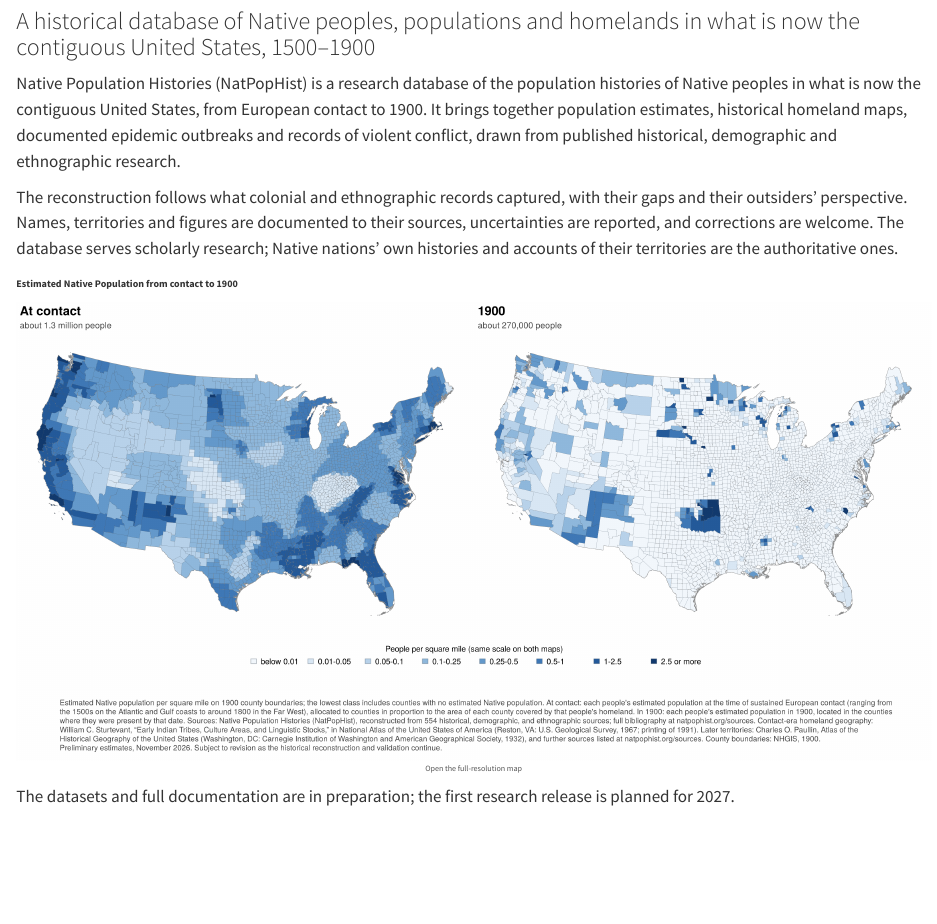
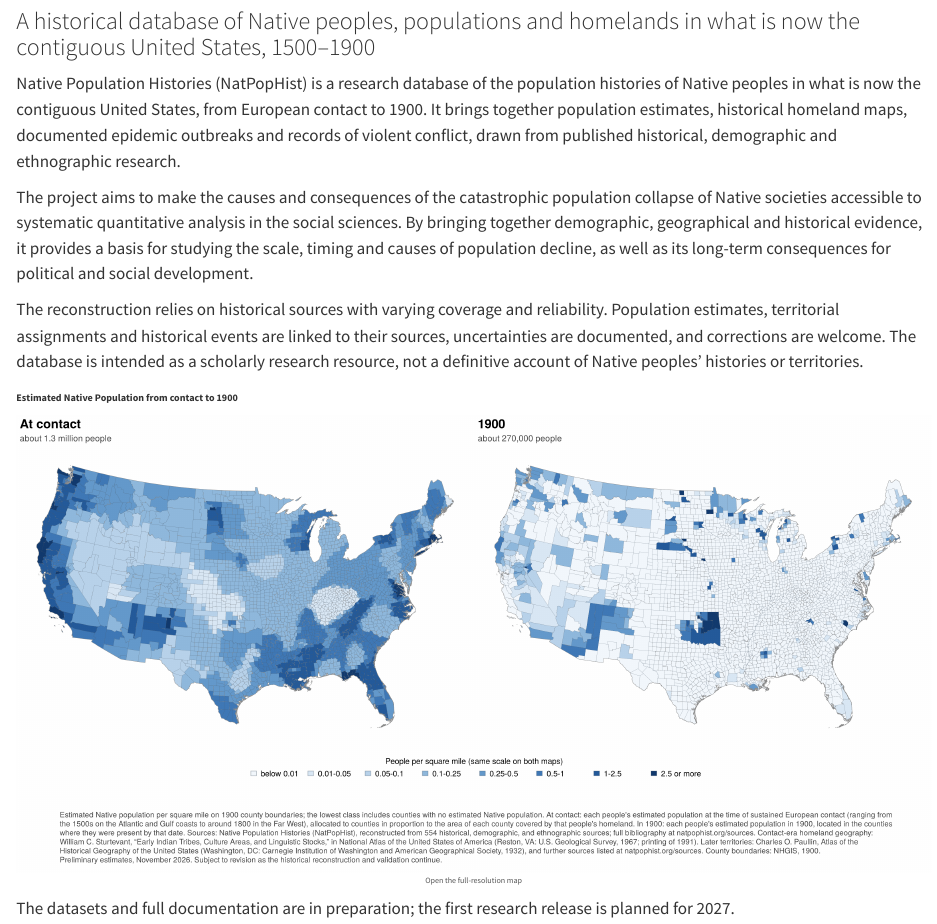
Before and after one commit to maxleos/natpophist, a Quarto document (index.qmd): the page in a window 1100 px wide, from 80 px down. Rendered offline with R 4.5, knitr and Pandoc in place of Quarto, with nearby package versions.

Commit message:
Homepage: new introduction (aims, sources, scope)
Co-Authored-By: Claude Opus 5.5 <noreply@anthropic.com>
Claude-Session: https://claude.ai/code/session_01X2kNZ2NDTrfem8irbZsLUo

```diff
--- a/index.qmd
+++ b/index.qmd
@@ -5,7 +5,9 @@
 
 Native Population Histories (NatPopHist) is a research database of the population histories of Native peoples in what is now the contiguous United States, from European contact to 1900. It brings together population estimates, historical homeland maps, documented epidemic outbreaks and records of violent conflict, drawn from published historical, demographic and ethnographic research.
 
-The reconstruction follows what colonial and ethnographic records captured, with their gaps and their outsiders' perspective. Names, territories and figures are documented to their sources, uncertainties are reported, and corrections are welcome. The database serves scholarly research; Native nations' own histories and accounts of their territories are the authoritative ones.
+The project aims to make the causes and consequences of the catastrophic population collapse of Native societies accessible to systematic quantitative analysis in the social sciences. By bringing together demographic, geographical and historical evidence, it provides a basis for studying the scale, timing and causes of population decline, as well as its long-term consequences for political and social development.
+
+The reconstruction relies on historical sources with varying coverage and reliability. Population estimates, territorial assignments and historical events are linked to their sources, uncertainties are documented, and corrections are welcome. The database is intended as a scholarly research resource, not a definitive account of Native peoples' histories or territories.
 
 [Estimated Native Population from contact to 1900]{.natmap-heading}
 
```
